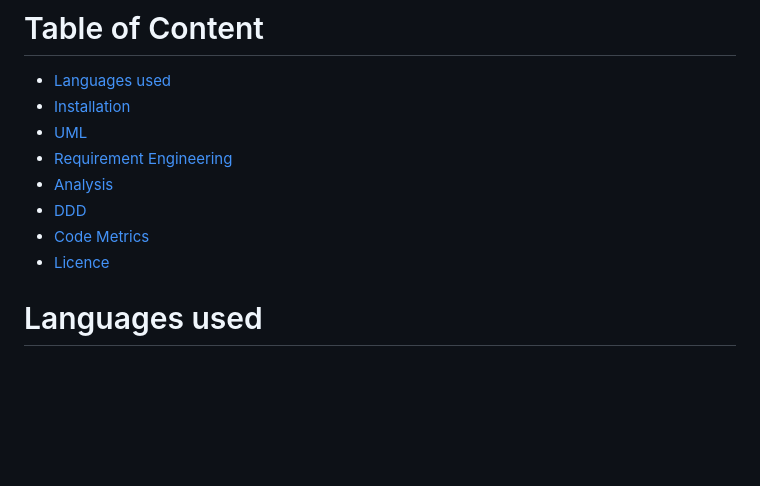
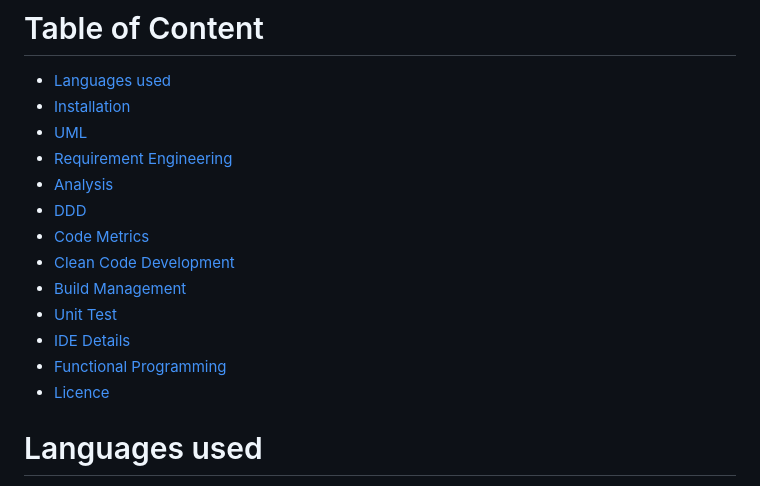
Before and after one commit to Spinal-Tap369/Debt-Collection, a Markdown page: README.md, the part around the change. GitHub-like rendering; blank space fills up the shorter version.

```diff
--- a/README.md
+++ b/README.md
@@ -13,6 +13,11 @@ ___
 * [Analysis](#analysis)
 * [DDD](#ddd)
 * [Code Metrics](#code-metrics)
+* [Clean Code Development](#code-metrics)
+* [Build Management](#build-management)
+* [Unit Test](#unit-test)
+* [IDE Details](#ide-details)
+* [Functional Programming](#functional-programming)
 * [Licence](#licence)
 
 # Languages used
```
